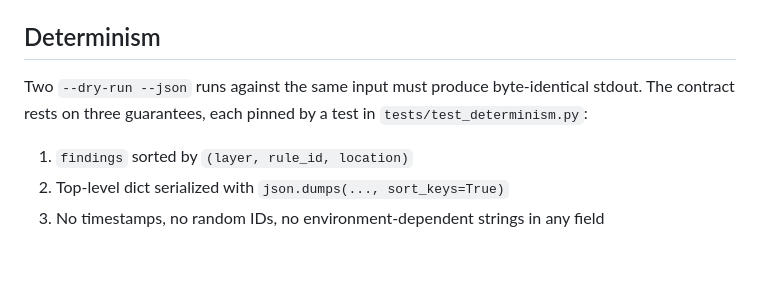
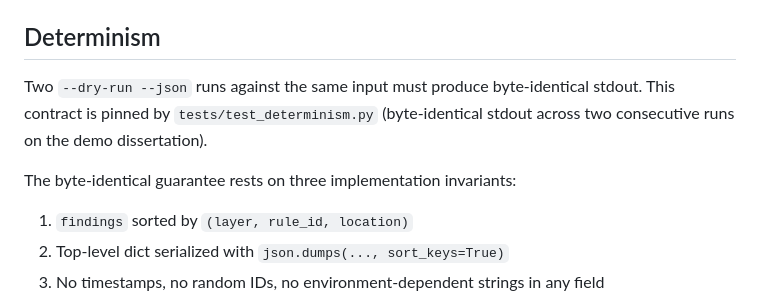
Before and after one commit to YuZh98/latex2ufdissertation, a Markdown page: docs/json-schema.md, the part around the change. Drawn GitHub-style; blank space fills up the shorter version.

Commit message:
docs: address pre-merge review (CHANGELOG entries + determinism wording)
Restore CHANGELOG `[Unreleased]` entry for pipeline/template/README.md
that the prior phrasing pass dropped; add an entry for docs/json-schema.md
itself. Reword the determinism section so the byte-identical test claim
matches what tests/test_determinism.py actually asserts.

Spec § 5 vs implementation divergence on `input` shape and
`template_version` null-vs-"unknown" wording deferred to follow-up
issue; out of scope for this docs-gate-5 PR.

```diff
--- a/docs/json-schema.md
+++ b/docs/json-schema.md
@@ -117,7 +117,9 @@ Consumers that need to distinguish failure modes should switch on `exit_reason`,
 
 ## Determinism
 
-Two `--dry-run --json` runs against the same input must produce byte-identical stdout. The contract rests on three guarantees, each pinned by a test in `tests/test_determinism.py`:
+Two `--dry-run --json` runs against the same input must produce byte-identical stdout. This contract is pinned by `tests/test_determinism.py` (byte-identical stdout across two consecutive runs on the demo dissertation).
+
+The byte-identical guarantee rests on three implementation invariants:
 
 1. `findings` sorted by `(layer, rule_id, location)`
 2. Top-level dict serialized with `json.dumps(..., sort_keys=True)`
```
Also changed, not shown: CHANGELOG.md (+2 -0 lines).
